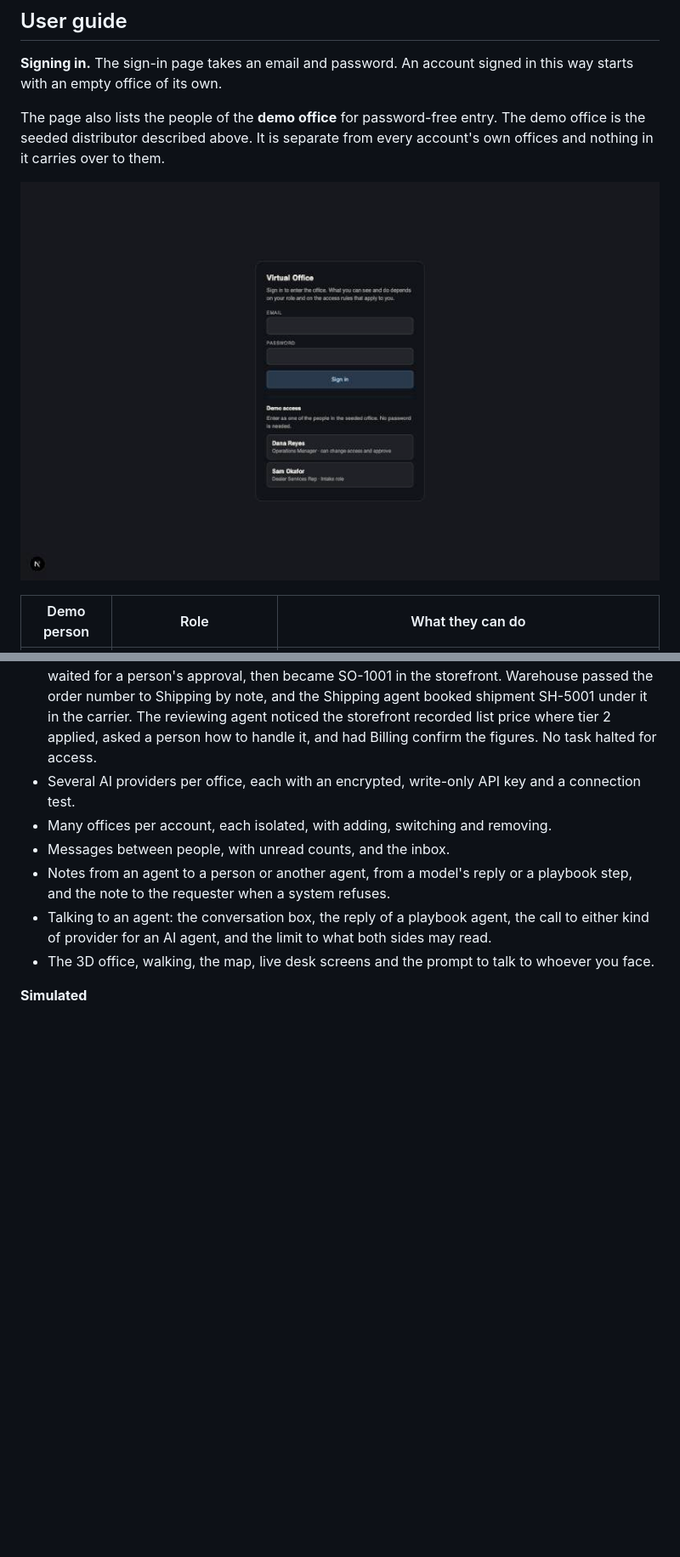
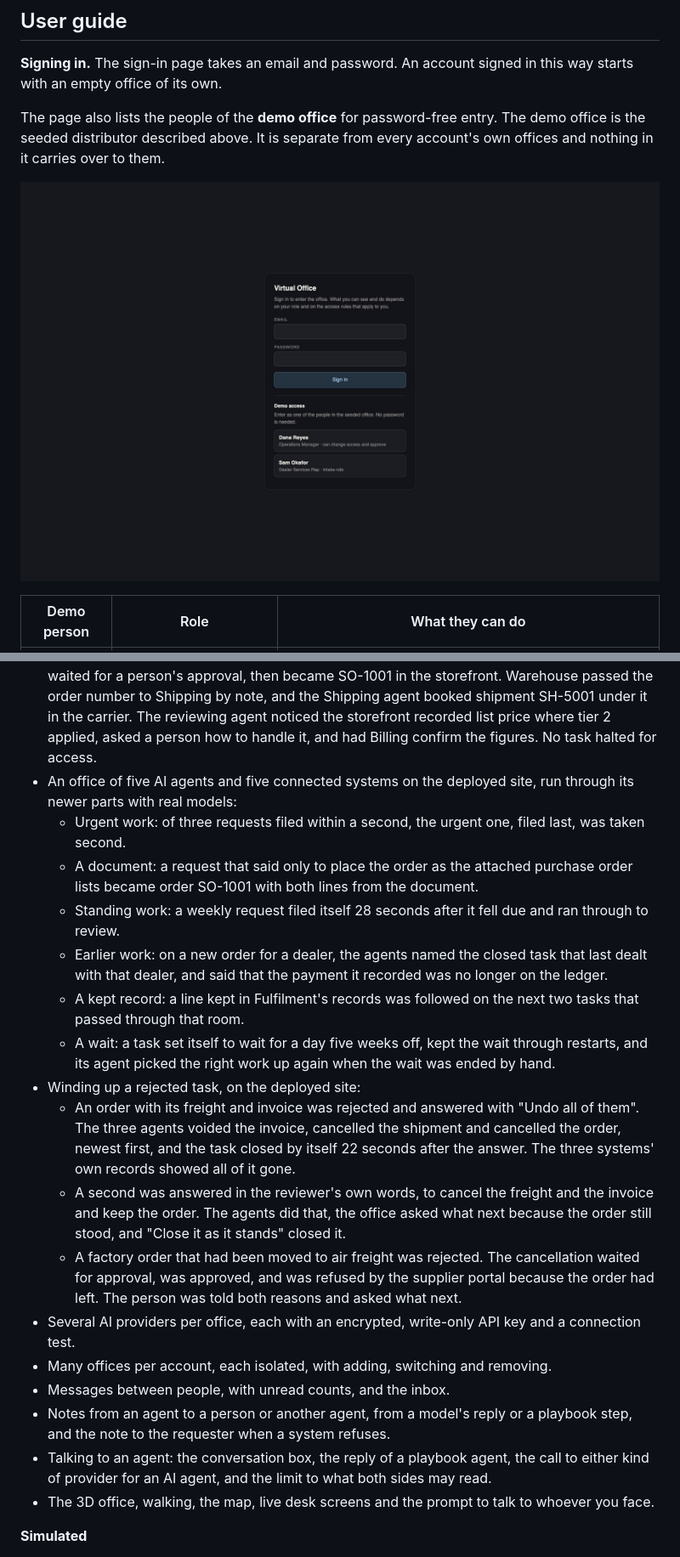
Before and after one commit to seyitgkc/ai-virtual-office, a Markdown page: README.md, 2 parts joined by grey strips. Shown at 85% size. Drawn GitHub-style; pictures changed too: docs/sign-in.jpg; blank space fills up the shorter version.

```diff
--- a/README.md
+++ b/README.md
@@ -1774,6 +1777,37 @@ what exists, and what a real deployment would add.
   SH-5001 under it in the carrier. The reviewing agent noticed the storefront
   recorded list price where tier 2 applied, asked a person how to handle it,
   and had Billing confirm the figures. No task halted for access.
+- An office of five AI agents and five connected systems on the deployed
+  site, run through its newer parts with real models:
+  - Urgent work: of three requests filed within a second, the urgent one,
+    filed last, was taken second.
+  - A document: a request that said only to place the order as the attached
+    purchase order lists became order SO-1001 with both lines from the
+    document.
+  - Standing work: a weekly request filed itself 28 seconds after it fell
+    due and ran through to review.
+  - Earlier work: on a new order for a dealer, the agents named the closed
+    task that last dealt with that dealer, and said that the payment it
+    recorded was no longer on the ledger.
+  - A kept record: a line kept in Fulfilment's records was followed on the
+    next two tasks that passed through that room.
+  - A wait: a task set itself to wait for a day five weeks off, kept the
+    wait through restarts, and its agent picked the right work up again when
+    the wait was ended by hand.
+- Winding up a rejected task, on the deployed site:
+  - An order with its freight and invoice was rejected and answered with
+    "Undo all of them". The three agents voided the invoice, cancelled the
+    shipment and cancelled the order, newest first, and the task closed by
+    itself 22 seconds after the answer. The three systems' own records
+    showed all of it gone.
+  - A second was answered in the reviewer's own words, to cancel the freight
+    and the invoice and keep the order. The agents did that, the office
+    asked what next because the order still stood, and "Close it as it
+    stands" closed it.
+  - A factory order that had been moved to air freight was rejected. The
+    cancellation waited for approval, was approved, and was refused by the
+    supplier portal because the order had left. The person was told both
+    reasons and asked what next.
 - Several AI providers per office, each with an encrypted, write-only API key
   and a connection test.
 - Many offices per account, each isolated, with adding, switching and
```
Also changed, not shown: other parts of README.md (+28 -16 lines), docs/office.jpg, docs/walk.jpg.
